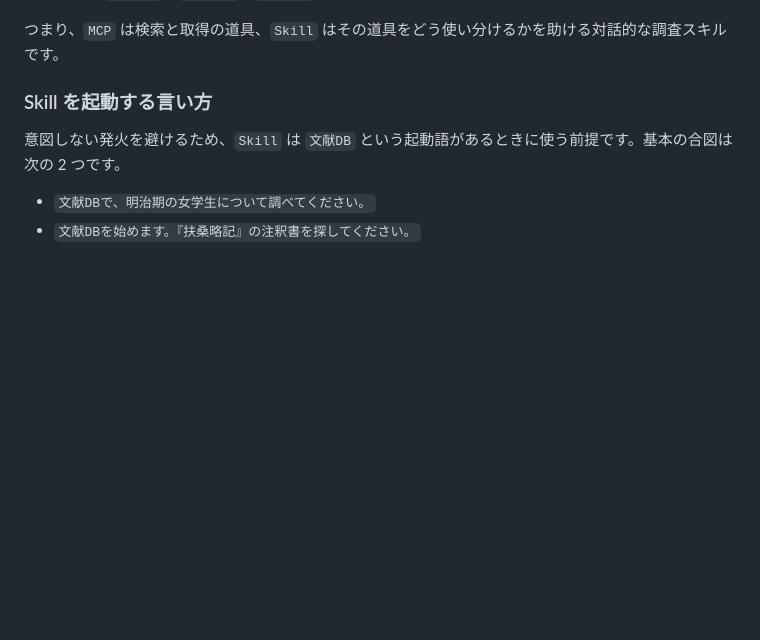
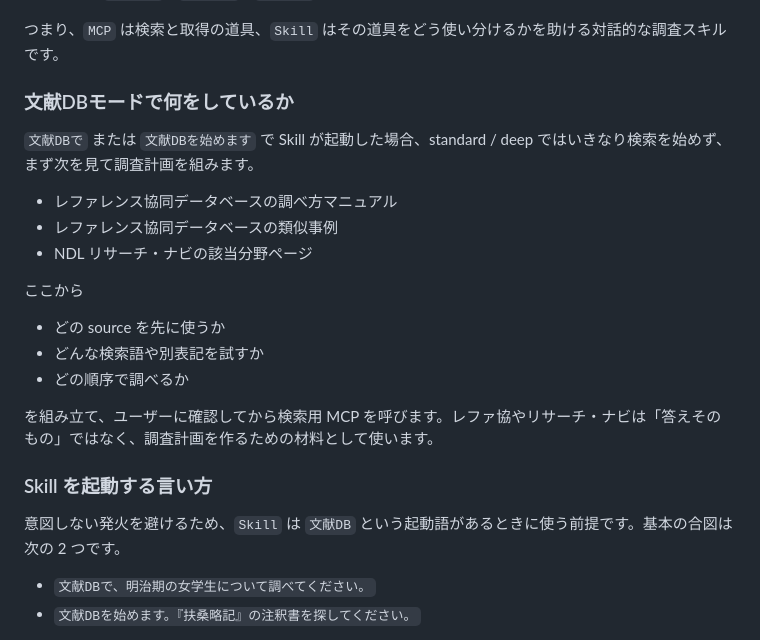
Before and after one commit to itarunnn/jp-lit-mcp, a Markdown page: README.md, the part around the change. Drawn GitHub-style; blank space fills up the shorter version.

Commit message:
docs: explain advisory sources in user guides

```diff
--- a/README.md
+++ b/README.md
@@ -84,6 +84,22 @@ NDL Search、NDL デジタルコレクション、CiNii Research、J-STAGE、Jap
 - 結果を `確認済み` / `有力候補` / `弱い候補` に整理しやすくなる
 
 つまり、`MCP` は検索と取得の道具、`Skill` はその道具をどう使い分けるかを助ける対話的な調査スキルです。
+
+### 文献DBモードで何をしているか
+
+`文献DBで` または `文献DBを始めます` で Skill が起動した場合、standard / deep ではいきなり検索を始めず、まず次を見て調査計画を組みます。
+
+- レファレンス協同データベースの調べ方マニュアル
+- レファレンス協同データベースの類似事例
+- NDL リサーチ・ナビの該当分野ページ
+
+ここから
+
+- どの source を先に使うか
+- どんな検索語や別表記を試すか
+- どの順序で調べるか
+
+を組み立て、ユーザーに確認してから検索用 MCP を呼びます。レファ協やリサーチ・ナビは「答えそのもの」ではなく、調査計画を作るための材料として使います。
 
 ### Skill を起動する言い方
 
```
Also changed, not shown: docs/usage-guide.md (+8 -0 lines).
